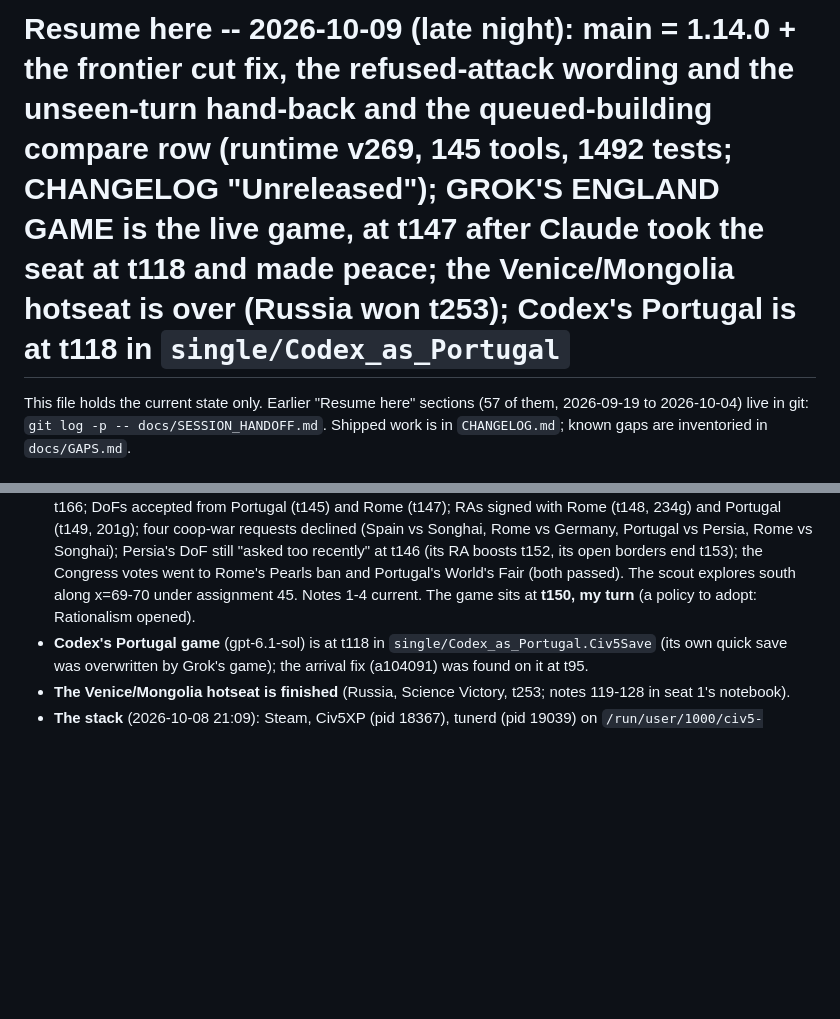
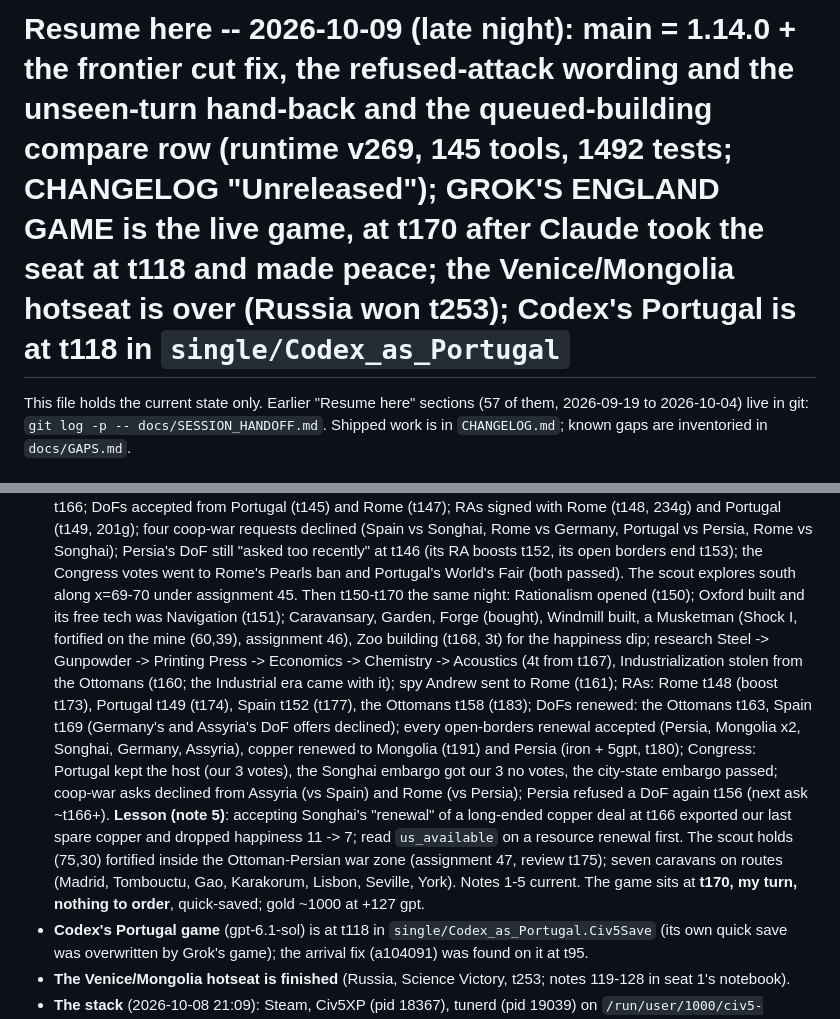
Before and after one commit to ty-meador/civ-v-linux-mcp, a Markdown page: docs/SESSION_HANDOFF.md, 2 parts joined by grey strips. GitHub-like rendering; blank space fills up the shorter version.

Commit message:
SESSION_HANDOFF: the England game played to t170 (Rationalism, Oxford, Industrialization stolen, four RAs, every renewal, the copper lesson); quick-saved at t170
Co-Authored-By: Claude Fable 5.1 <noreply@anthropic.com>

```diff
--- a/docs/SESSION_HANDOFF.md
+++ b/docs/SESSION_HANDOFF.md
@@ -1,4 +1,4 @@
-# Resume here -- 2026-10-09 (late night): main = 1.14.0 + the frontier cut fix, the refused-attack wording and the unseen-turn hand-back and the queued-building compare row (runtime v269, 145 tools, 1492 tests; CHANGELOG "Unreleased"); GROK'S ENGLAND GAME is the live game, at t147 after Claude took the seat at t118 and made peace; the Venice/Mongolia hotseat is over (Russia won t253); Codex's Portugal is at t118 in `single/Codex_as_Portugal`
+# Resume here -- 2026-10-09 (late night): main = 1.14.0 + the frontier cut fix, the refused-attack wording and the unseen-turn hand-back and the queued-building compare row (runtime v269, 145 tools, 1492 tests; CHANGELOG "Unreleased"); GROK'S ENGLAND GAME is the live game, at t170 after Claude took the seat at t118 and made peace; the Venice/Mongolia hotseat is over (Russia won t253); Codex's Portugal is at t118 in `single/Codex_as_Portugal`
 
 This file holds the current state only. Earlier "Resume here" sections (57 of them, 2026-09-19 to 2026-10-04)
 live in git: `git log -p -- docs/SESSION_HANDOFF.md`. Shipped work is in `CHANGELOG.md`; known gaps are
@@ -31,7 +31,20 @@ inventoried in `docs/GAPS.md`.
   (Spain vs Songhai, Rome vs Germany, Portugal vs Persia, Rome vs Songhai); Persia's DoF still "asked too
   recently" at t146 (its RA boosts t152, its open borders end t153); the Congress votes went to Rome's Pearls
   ban and Portugal's World's Fair (both passed). The scout explores south along x=69-70 under assignment 45.
-  Notes 1-4 current. The game sits at **t150, my turn** (a policy to adopt: Rationalism opened).
+  Then t150-t170 the same night: Rationalism opened (t150); Oxford built and its free tech was Navigation (t151);
+  Caravansary, Garden, Forge (bought), Windmill built, a Musketman (Shock I, fortified on the mine (60,39),
+  assignment 46), Zoo building (t168, 3t) for the happiness dip; research Steel -> Gunpowder -> Printing Press ->
+  Economics -> Chemistry -> Acoustics (4t from t167), Industrialization stolen from the Ottomans (t160; the Industrial
+  era came with it); spy Andrew sent to Rome (t161); RAs: Rome t148 (boost t173), Portugal t149 (t174), Spain t152
+  (t177), the Ottomans t158 (t183); DoFs renewed: the Ottomans t163, Spain t169 (Germany's and Assyria's DoF offers
+  declined); every open-borders renewal accepted (Persia, Mongolia x2, Songhai, Germany, Assyria), copper renewed
+  to Mongolia (t191) and Persia (iron + 5gpt, t180); Congress: Portugal kept the host (our 3 votes), the Songhai
+  embargo got our 3 no votes, the city-state embargo passed; coop-war asks declined from Assyria (vs Spain) and Rome
+  (vs Persia); Persia refused a DoF again t156 (next ask ~t166+). **Lesson (note 5)**: accepting Songhai's "renewal"
+  of a long-ended copper deal at t166 exported our last spare copper and dropped happiness 11 -> 7; read
+  `us_available` on a resource renewal first. The scout holds (75,30) fortified inside the Ottoman-Persian war zone
+  (assignment 47, review t175); seven caravans on routes (Madrid, Tombouctu, Gao, Karakorum, Lisbon, Seville, York).
+  Notes 1-5 current. The game sits at **t170, my turn, nothing to order**, quick-saved; gold ~1000 at +127 gpt.
 - **Codex's Portugal game** (gpt-6.1-sol) is at t118 in `single/Codex_as_Portugal.Civ5Save` (its own quick save
   was overwritten by Grok's game); the arrival fix (a104091) was found on it at t95.
 - **The Venice/Mongolia hotseat is finished** (Russia, Science Victory, t253; notes 119-128 in seat 1's notebook).
```
